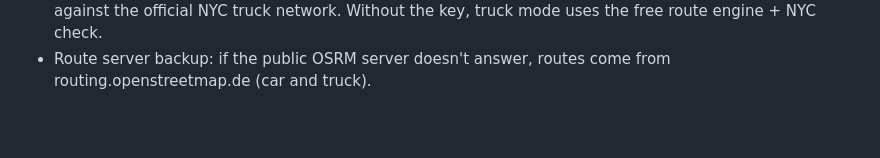
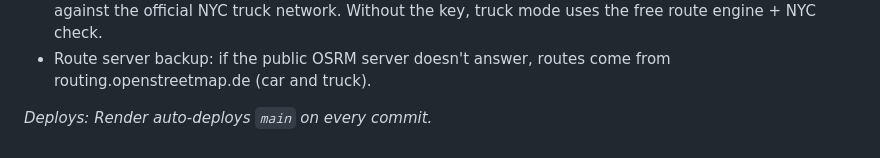
Before and after one commit to miller88x/Player-check, a Markdown page: README.md, the part around the change. Rendered like a GitHub page; blank space fills up the shorter version.

Commit message:
Docs: note auto-deploy (tests Render auto-deploy)
Co-Authored-By: Claude Opus 5.5 <noreply@anthropic.com>
Claude-Session: https://claude.ai/code/session_016c557dm92peFZ9aWAML4AD

```diff
--- a/README.md
+++ b/README.md
@@ -21,3 +21,5 @@ Live at https://player-check.onrender.com
 - Hazmat in truck mode: avoids Holland, Lincoln, Queens-Midtown and Hugh L. Carey tunnels and the GWB lower level (explosives: also Verrazzano); when the direct way into NYC uses a banned crossing, re-routes through an FDNY-designated entry (GWB upper, Goethals, Bayonne, Outerbridge, Throgs Neck). Official MTA clearances: Queens-Midtown and Hugh L. Carey tunnels 12'1" are avoided for taller trucks. Shows FDNY through-transit hours and permit reminder.
 - Nationwide truck routing: set Render env `TOMTOM_KEY` (TomTom developer key) to route trucks anywhere in the US with height, weight, length, axles, US hazmat class 1–9 and live traffic; NYC routes are still checked against the official NYC truck network. Without the key, truck mode uses the free route engine + NYC check.
 - Route server backup: if the public OSRM server doesn't answer, routes come from routing.openstreetmap.de (car and truck).
+
+_Deploys: Render auto-deploys `main` on every commit._
```
